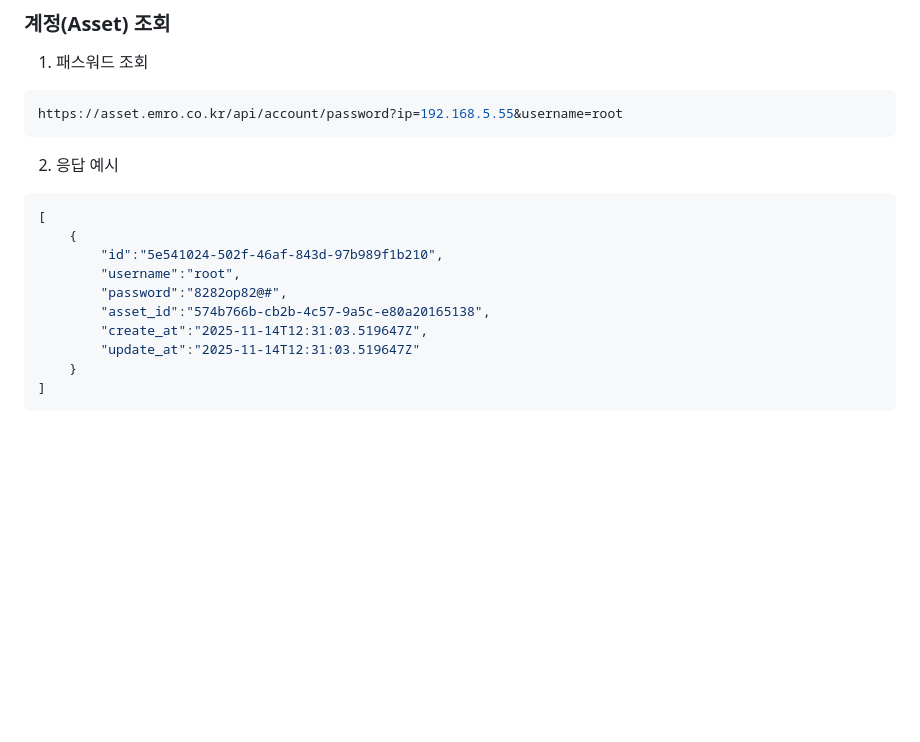
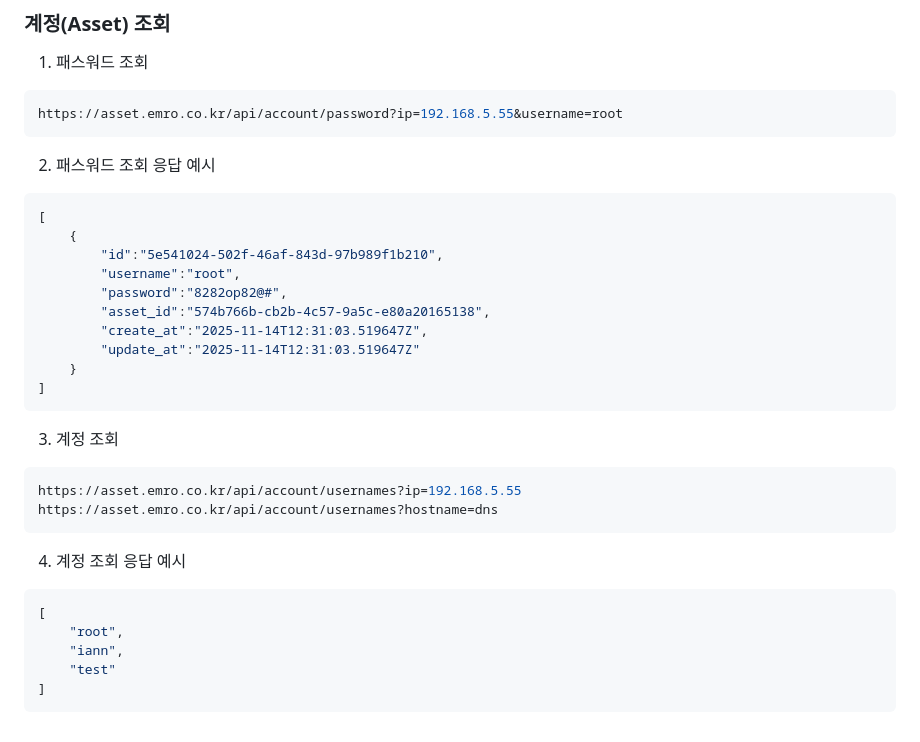
Before and after one commit to llunchh/asset, a Markdown page: README.md, the part around the change. Rendered like a GitHub page; blank space fills up the shorter version.

Commit message:
fix: README 파일 수정

````diff
--- a/README.md
+++ b/README.md
@@ -221,7 +221,7 @@ https://asset.emro.co.kr/api/asset/all?status=1&type=vm&category=server&subcateg
 ```bash
 https://asset.emro.co.kr/api/account/password?ip=192.168.5.55&username=root
 ```
-2. 응답 예시
+2. 패스워드 조회 응답 예시
 ```json
 [
     {
@@ -234,3 +234,16 @@ https://asset.emro.co.kr/api/account/password?ip=192.168.5.55&username=root
     }
 ]
 ```
+3. 계정 조회
+```bash
+https://asset.emro.co.kr/api/account/usernames?ip=192.168.5.55
+https://asset.emro.co.kr/api/account/usernames?hostname=dns
+```
+4. 계정 조회 응답 예시
+```json
+[
+    "root",
+    "iann",
+    "test"
+]
+```
````
